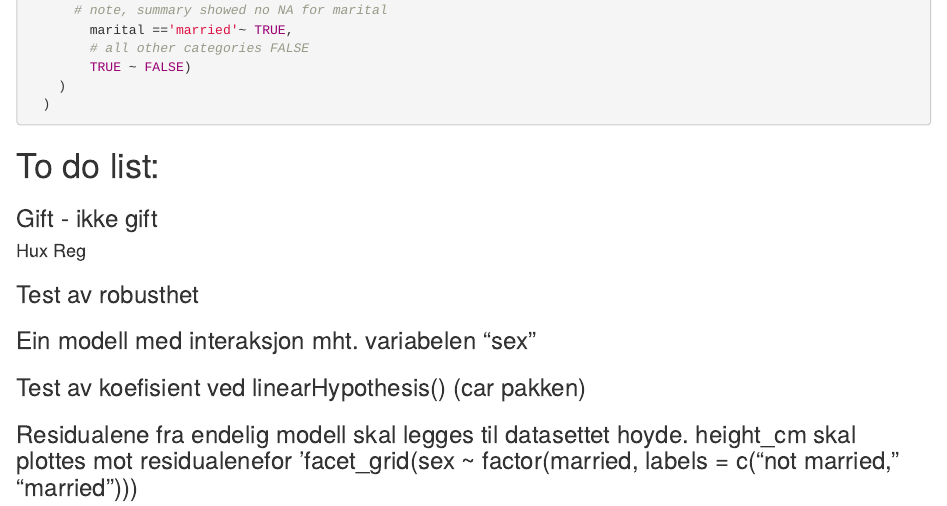
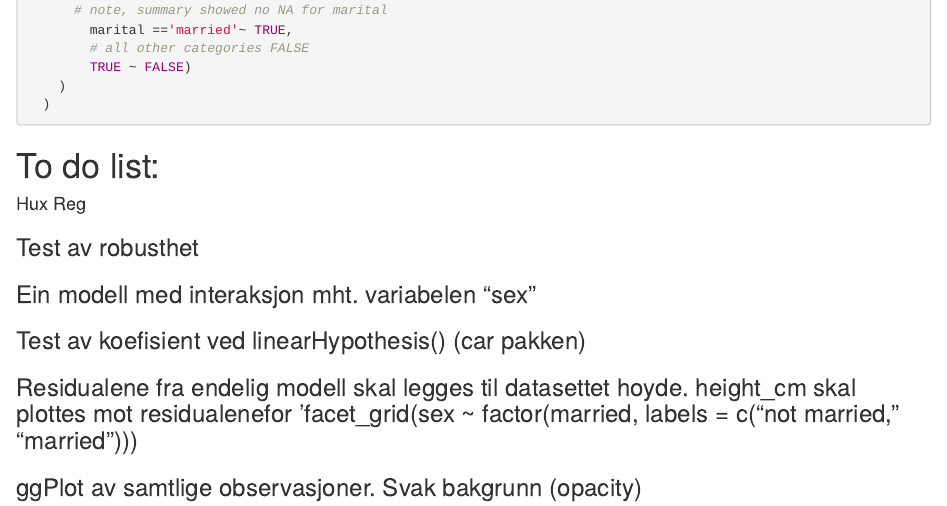
Before and after one commit to kevinha98/A2, an R Markdown document (A2.Rmd): the page in a window 1100 px wide, from 7780 px down. Rendered offline with R 4.5, knitr and Pandoc, with nearby package versions.

Commit message:
Cleaning

```diff
--- a/A2.Rmd
+++ b/A2.Rmd
@@ -223,10 +223,6 @@ hoyde_filtrert <- hoyde_min_og_max_inntekt %>%
 
 # To do list:
 
-### Gift - ikke gift
-
-
-
 #### Hux Reg
 
 ### Test av robusthet
```
